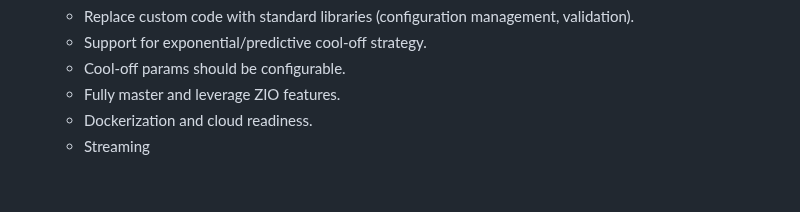
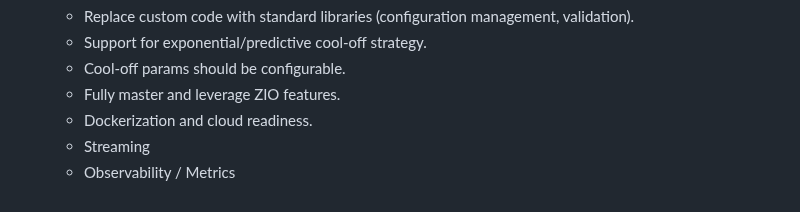
Before and after one commit to kiviuk/BlogBuzz, a Markdown page: README.md, the part around the change. Rendered like a GitHub page.

```diff
--- a/README.md
+++ b/README.md
@@ -92,3 +92,4 @@ The app is made up of the following components:
     * Fully master and leverage ZIO features.
     * Dockerization and cloud readiness.
     * Streaming
+    * Observability / Metrics
```
